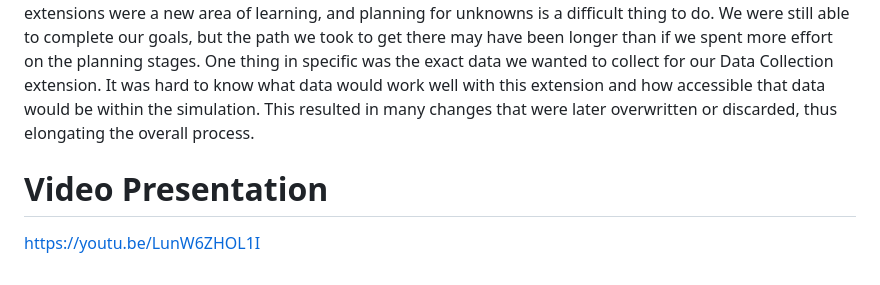
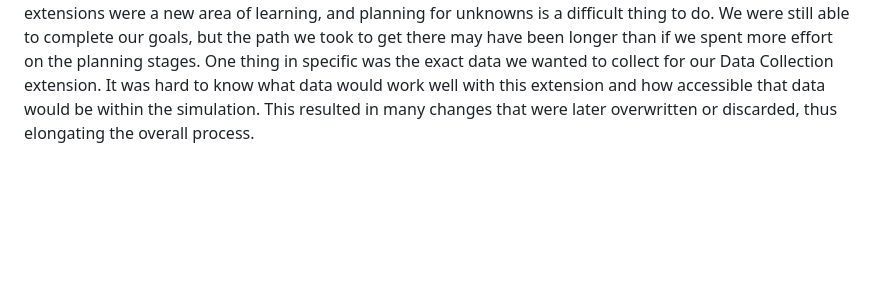
Before and after one commit to alexaheidgerken/Drone-Simulator, a Markdown page: README.md, the part around the change. GitHub-like rendering; blank space fills up the shorter version.

```diff
--- a/README.md
+++ b/README.md
@@ -63,7 +63,3 @@ This extension utilizes the Singleton design pattern to implement data collectio
 
 # Sprint Retrospective
 Our team found that using Jira, along with Agile methods, greatly assisted in the organization and communication of our work. We were able to easily create and manage a task list, and collaborate effectively by adding, removing, and commenting on these tasks. Additionally, our team made good use of Discord for planning and addressing questions that arose during the sprint. Overall, we were successful in utilizing Agile methodologies and completing all tasks while adhering to our Definition of Done. However, one thing we identified as needing improvement was sticking to the plan. This is not necessarily bad, because the unguided extensions were a new area of learning, and planning for unknowns is a difficult thing to do. We were still able to complete our goals, but the path we took to get there may have been longer than if we spent more effort on the planning stages. One thing in specific was the exact data we wanted to collect for our Data Collection extension. It was hard to know what data would work well with this extension and how accessible that data would be within the simulation. This resulted in many changes that were later overwritten or discarded, thus elongating the overall process.
-
-
-# Video Presentation
-https://youtu.be/LunW6ZHOL1I
```
